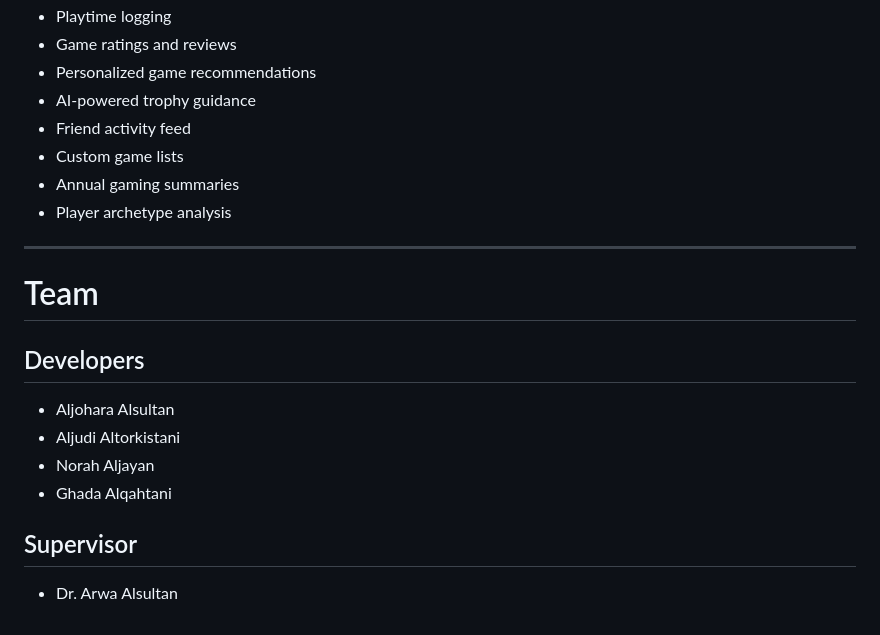
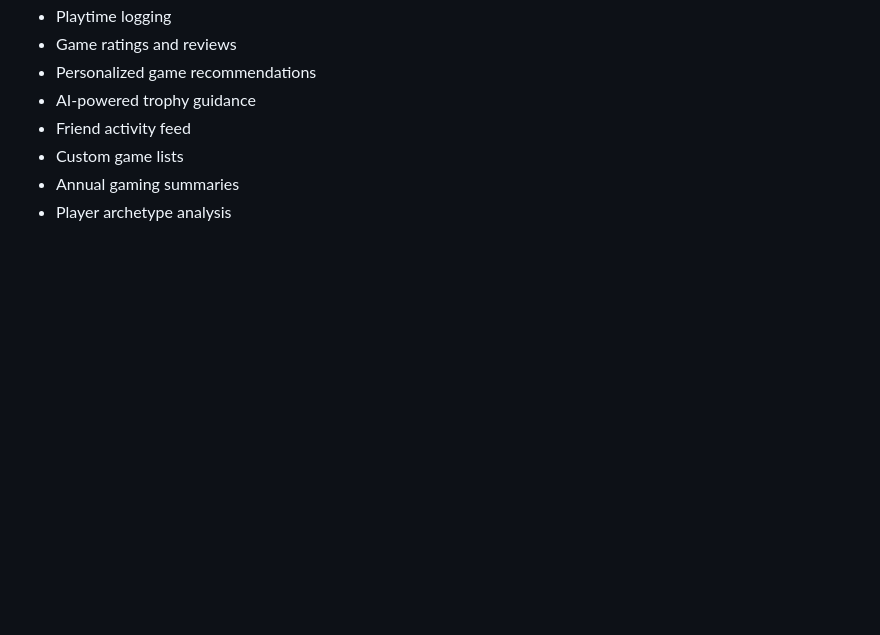
Before and after one commit to aljoharas/2026-GP1-Group8, a Markdown page: README.md, the part around the change. GitHub-like rendering; blank space fills up the shorter version.

Commit message:
Remove team section from README
Removed team section including developers and supervisor.

```diff
--- a/README.md
+++ b/README.md
@@ -192,16 +192,3 @@ flutter/android/app/google-services.json
 - Custom game lists
 - Annual gaming summaries
 - Player archetype analysis
-
----
-
-# Team
-
-## Developers
-- Aljohara Alsultan
-- Aljudi Altorkistani
-- Norah Aljayan
-- Ghada Alqahtani
-
-## Supervisor
-- Dr. Arwa Alsultan
```
